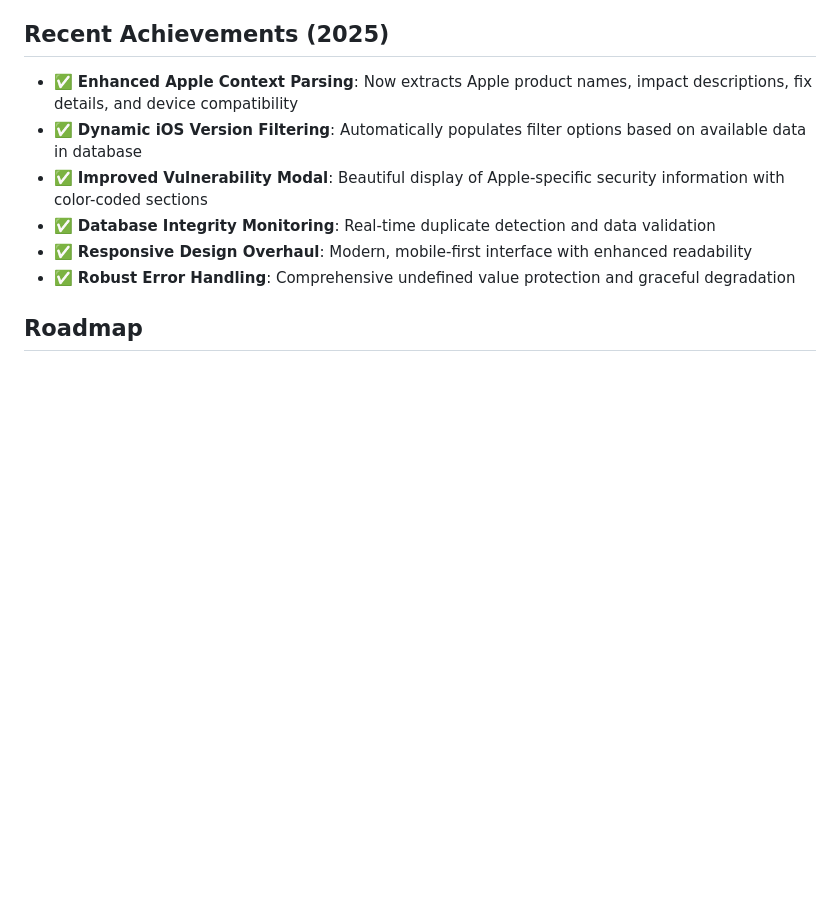
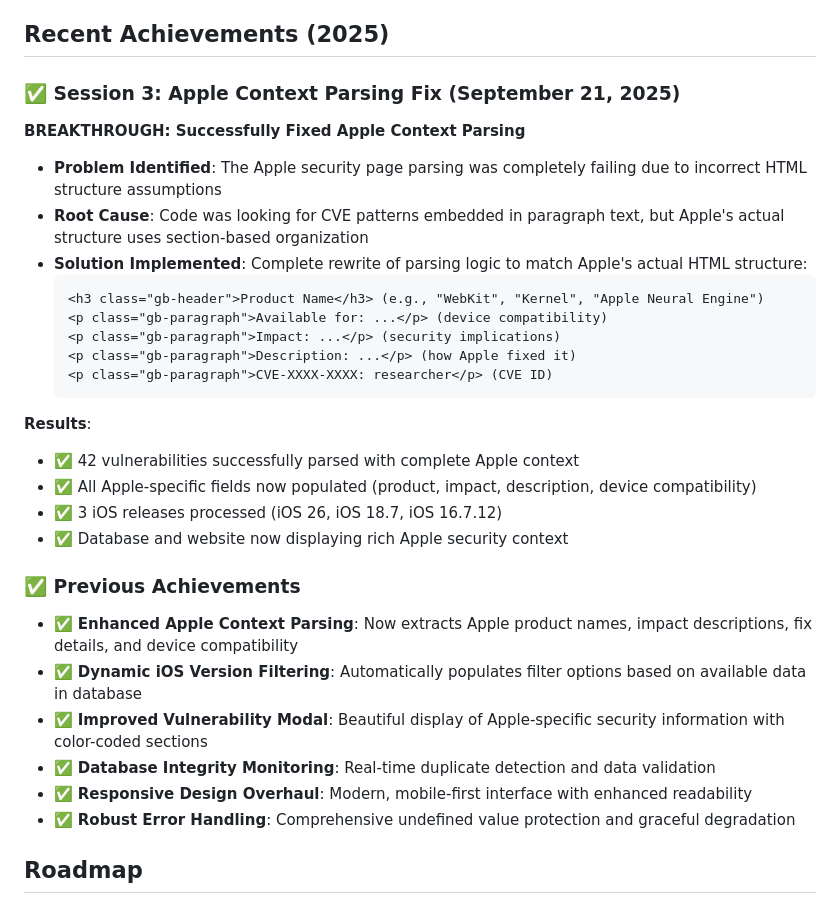
Before and after one commit to minamoto-me/ios-security-tracker, a Markdown page: README.md, the part around one of its changes. GitHub-like rendering; blank space fills up the shorter version.

````diff
--- a/README.md
+++ b/README.md
@@ -259,6 +259,28 @@ For issues and questions:
 
 ## Recent Achievements (2025)
 
+### ✅ Session 3: Apple Context Parsing Fix (September 21, 2025)
+
+**BREAKTHROUGH: Successfully Fixed Apple Context Parsing**
+- **Problem Identified**: The Apple security page parsing was completely failing due to incorrect HTML structure assumptions
+- **Root Cause**: Code was looking for CVE patterns embedded in paragraph text, but Apple's actual structure uses section-based organization
+- **Solution Implemented**: Complete rewrite of parsing logic to match Apple's actual HTML structure:
+  ```
+  <h3 class="gb-header">Product Name</h3> (e.g., "WebKit", "Kernel", "Apple Neural Engine")
+  <p class="gb-paragraph">Available for: ...</p> (device compatibility)
+  <p class="gb-paragraph">Impact: ...</p> (security implications)
+  <p class="gb-paragraph">Description: ...</p> (how Apple fixed it)
+  <p class="gb-paragraph">CVE-XXXX-XXXX: researcher</p> (CVE ID)
+  ```
+
+**Results**:
+- ✅ 42 vulnerabilities successfully parsed with complete Apple context
+- ✅ All Apple-specific fields now populated (product, impact, description, device compatibility)
+- ✅ 3 iOS releases processed (iOS 26, iOS 18.7, iOS 16.7.12)
+- ✅ Database and website now displaying rich Apple security context
+
+### ✅ Previous Achievements
+
 - ✅ **Enhanced Apple Context Parsing**: Now extracts Apple product names, impact descriptions, fix details, and device compatibility
 - ✅ **Dynamic iOS Version Filtering**: Automatically populates filter options based on available data in database
 - ✅ **Improved Vulnerability Modal**: Beautiful display of Apple-specific security information with color-coded sections
````
Also changed, not shown: other parts of README.md (+60 -0 lines).
